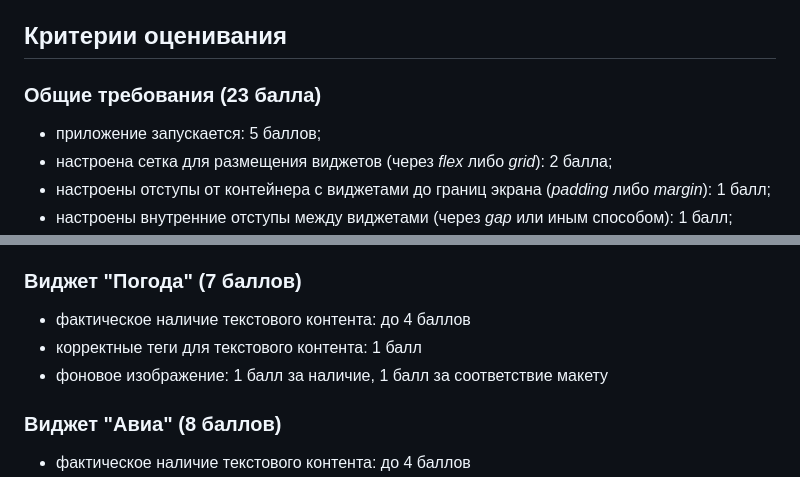
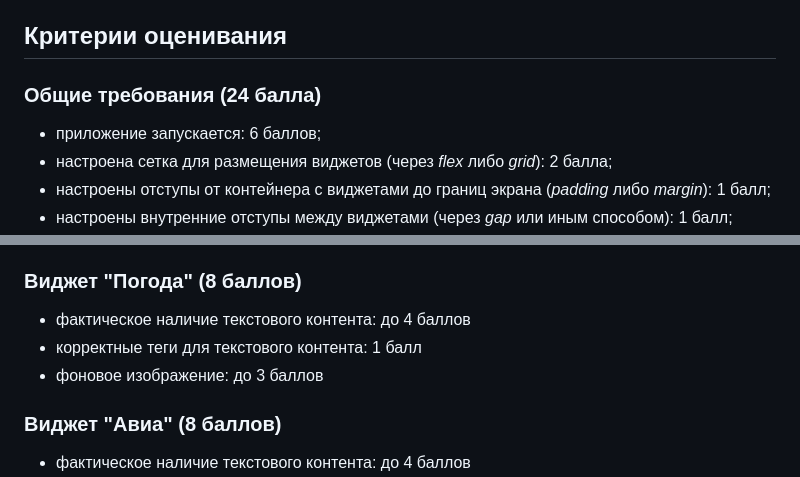
Before and after one commit to daslef/ithub-commission-html, a Markdown page: README.md, 2 parts joined by grey strips. GitHub-like rendering.

Commit message:
WIP: fix README

```diff
--- a/README.md
+++ b/README.md
@@ -46,8 +46,8 @@ PS При первом запуске в консоли может отобра
 
 ## Критерии оценивания
 
-### Общие требования (23 балла)
-- приложение запускается: 5 баллов;
+### Общие требования (24 балла)
+- приложение запускается: 6 баллов;
 - настроена сетка для размещения виджетов (через *flex* либо *grid*): 2 балла;
 - настроены отступы от контейнера с виджетами до границ экрана (*padding* либо *margin*): 1 балл;
 - настроены внутренние отступы между виджетами (через *gap* или иным способом): 1 балл;
@@ -71,10 +71,10 @@ PS При первом запуске в консоли может отобра
 - стили грамотно переиспользуются: 1 балл
 - корректные размеры: до 2 баллов
 
-### Виджет "Погода" (7 баллов)
+### Виджет "Погода" (8 баллов)
 - фактическое наличие текстового контента: до 4 баллов
 - корректные теги для текстового контента: 1 балл
-- фоновое изображение: 1 балл за наличие, 1 балл за соответствие макету
+- фоновое изображение: до 3 баллов
 
 ### Виджет "Авиа" (8 баллов)
 - фактическое наличие текстового контента: до 4 баллов
```
